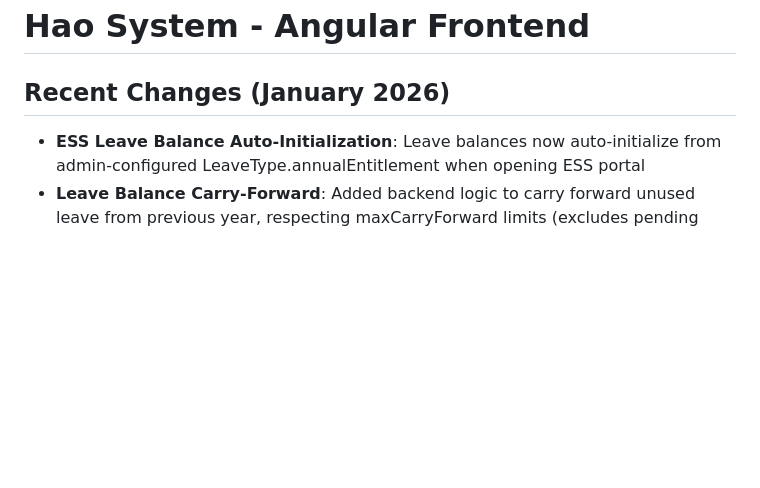
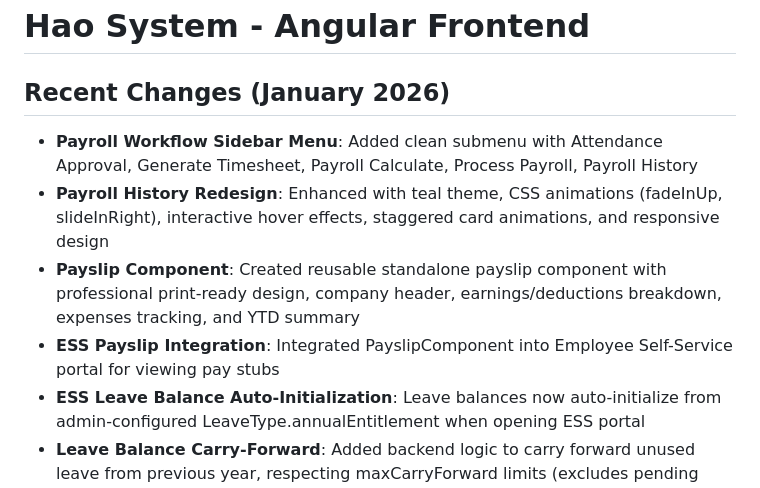
Before and after one commit to hubjoltd/haosystem, a Markdown page: replit.md, the part around the change. Rendered like a GitHub page; blank space fills up the shorter version.

Commit message:
Update documentation with recent payroll and leave system enhancements
Update replit.md to document changes including the payroll workflow sidebar, payroll history redesign, and new payslip components.

Replit-Commit-Author: Agent
Replit-Commit-Session-Id: e3b14493-0c2c-4d70-b561-3a278e0f9a70
Replit-Commit-Checkpoint-Type: full_checkpoint
Replit-Commit-Event-Id: 673cccc4-c6a0-4d5d-97e4-5a12c9131269
Replit-Commit-Screenshot-Url: https://storage.googleapis.com/screenshot-production-us-central1/46324abc-2fe5-4d4c-9fd3-3ca9a0a3588e/e3b14493-0c2c-4d70-b561-3a278e0f9a70/AGqCAlq
Replit-Helium-Checkpoint-Created: true

```diff
--- a/replit.md
+++ b/replit.md
@@ -1,6 +1,10 @@
 # Hao System - Angular Frontend
 
 ## Recent Changes (January 2026)
+- **Payroll Workflow Sidebar Menu**: Added clean submenu with Attendance Approval, Generate Timesheet, Payroll Calculate, Process Payroll, Payroll History
+- **Payroll History Redesign**: Enhanced with teal theme, CSS animations (fadeInUp, slideInRight), interactive hover effects, staggered card animations, and responsive design
+- **Payslip Component**: Created reusable standalone payslip component with professional print-ready design, company header, earnings/deductions breakdown, expenses tracking, and YTD summary
+- **ESS Payslip Integration**: Integrated PayslipComponent into Employee Self-Service portal for viewing pay stubs
 - **ESS Leave Balance Auto-Initialization**: Leave balances now auto-initialize from admin-configured LeaveType.annualEntitlement when opening ESS portal
 - **Leave Balance Carry-Forward**: Added backend logic to carry forward unused leave from previous year, respecting maxCarryForward limits (excludes pending requests from carry calculation to prevent entitlement loss)
 - **Leave Balance Calculation**: Available = Total (opening + credited + carryForward) - used - pending - lapsed - encashed
```
